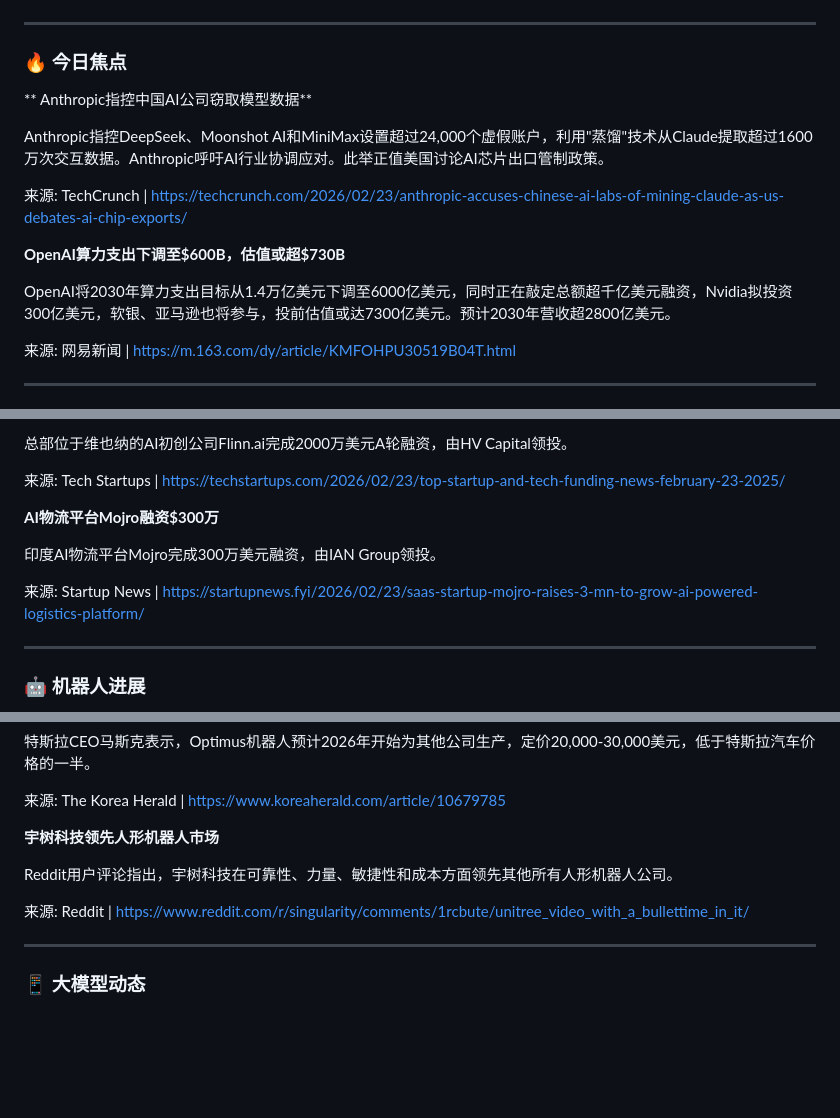
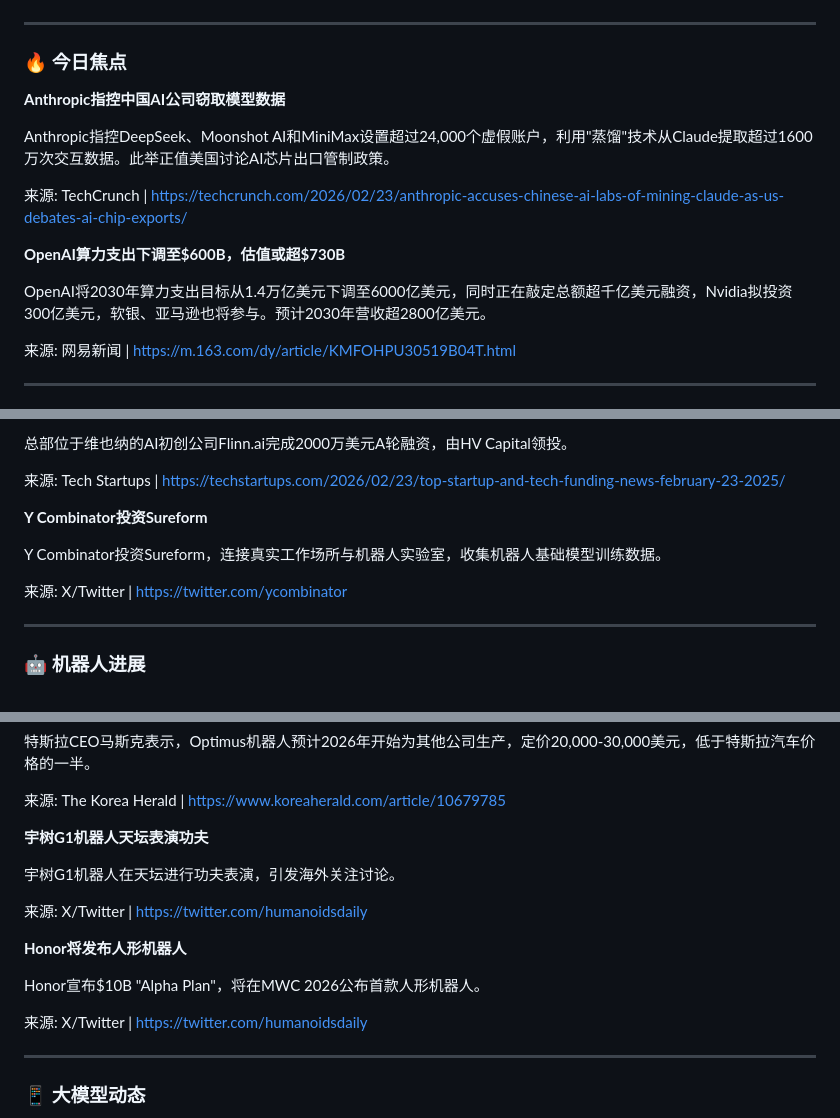
Before and after one commit to howardrock88/daily_brief, a Markdown page: 2026-02-24.md, 3 parts joined by grey strips. GitHub-like rendering; blank space fills up the shorter version.

Commit message:
Update daily brief 2026-02-24 v4 - full sources

```diff
--- a/2026-02-24.md
+++ b/2026-02-24.md
@@ -4,15 +4,15 @@
 
 ### 🔥 今日焦点
 
-** Anthropic指控中国AI公司窃取模型数据**
+**Anthropic指控中国AI公司窃取模型数据**
 
-Anthropic指控DeepSeek、Moonshot AI和MiniMax设置超过24,000个虚假账户，利用"蒸馏"技术从Claude提取超过1600万次交互数据。Anthropic呼吁AI行业协调应对。此举正值美国讨论AI芯片出口管制政策。
+Anthropic指控DeepSeek、Moonshot AI和MiniMax设置超过24,000个虚假账户，利用"蒸馏"技术从Claude提取超过1600万次交互数据。此举正值美国讨论AI芯片出口管制政策。
 
 来源: TechCrunch | https://techcrunch.com/2026/02/23/anthropic-accuses-chinese-ai-labs-of-mining-claude-as-us-debates-ai-chip-exports/
 
 **OpenAI算力支出下调至$600B，估值或超$730B**
 
-OpenAI将2030年算力支出目标从1.4万亿美元下调至6000亿美元，同时正在敲定总额超千亿美元融资，Nvidia拟投资300亿美元，软银、亚马逊也将参与，投前估值或达7300亿美元。预计2030年营收超2800亿美元。
+OpenAI将2030年算力支出目标从1.4万亿美元下调至6000亿美元，同时正在敲定总额超千亿美元融资，Nvidia拟投资300亿美元，软银、亚马逊也将参与。预计2030年营收超2800亿美元。
 
 来源: 网易新闻 | https://m.163.com/dy/article/KMFOHPU30519B04T.html
 
@@ -32,11 +32,11 @@ Anthropic完成30亿美元G轮融资，估值达3800亿美元。据报道Anthrop
 
 来源: Tech Startups | https://techstartups.com/2026/02/23/top-startup-and-tech-funding-news-february-23-2025/
 
-**AI物流平台Mojro融资$300万**
+**Y Combinator投资Sureform**
 
-印度AI物流平台Mojro完成300万美元融资，由IAN Group领投。
+Y Combinator投资Sureform，连接真实工作场所与机器人实验室，收集机器人基础模型训练数据。
 
-来源: Startup News | https://startupnews.fyi/2026/02/23/saas-startup-mojro-raises-3-mn-to-grow-ai-powered-logistics-platform/
+来源: X/Twitter | https://twitter.com/ycombinator
 
 ---
 
@@ -54,11 +54,17 @@ Anthropic完成30亿美元G轮融资，估值达3800亿美元。据报道Anthrop
 
 来源: The Korea Herald | https://www.koreaherald.com/article/10679785
 
-**宇树科技领先人形机器人市场**
+**宇树G1机器人天坛表演功夫**
 
-Reddit用户评论指出，宇树科技在可靠性、力量、敏捷性和成本方面领先其他所有人形机器人公司。
+宇树G1机器人在天坛进行功夫表演，引发海外关注讨论。
 
-来源: Reddit | https://www.reddit.com/r/singularity/comments/1rcbute/unitree_video_with_a_bullettime_in_it/
+来源: X/Twitter | https://twitter.com/humanoidsdaily
+
+**Honor将发布人形机器人**
+
+Honor宣布$10B "Alpha Plan"，将在MWC 2026公布首款人形机器人。
+
+来源: X/Twitter | https://twitter.com/humanoidsdaily
 
 ---
 
```
Also changed, not shown: other parts of 2026-02-24.md (+2 -0 lines).
